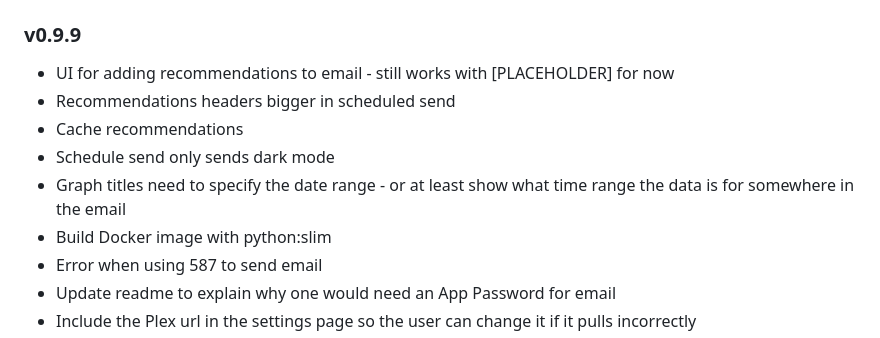
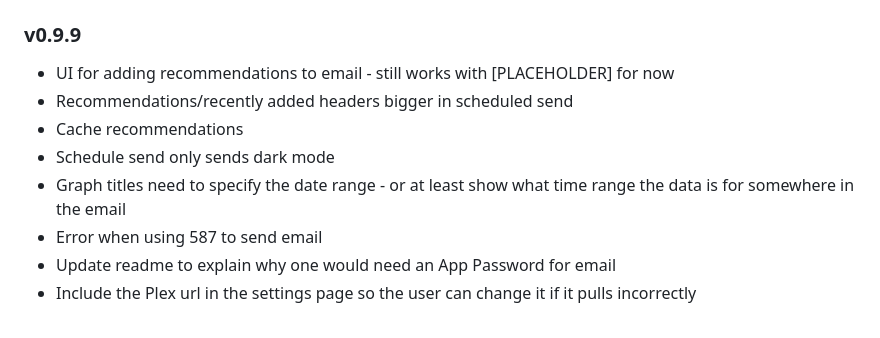
Before and after one commit to jma1ice/newsletterr, a Markdown page: readme.md, the part around the change. GitHub-like rendering.

Commit message:
Update readme.md
readme update

```diff
--- a/readme.md
+++ b/readme.md
@@ -155,11 +155,10 @@ Released under the **MIT License** – see [LICENSE](LICENSE) for details.
 
 ### v0.9.9
 * UI for adding recommendations to email - still works with \[PLACEHOLDER\] for now
-* Recommendations headers bigger in scheduled send
+* Recommendations/recently added headers bigger in scheduled send
 * Cache recommendations
 * Schedule send only sends dark mode
 * Graph titles need to specify the date range - or at least show what time range the data is for somewhere in the email
-* Build Docker image with python:slim
 * Error when using 587 to send email
 * Update readme to explain why one would need an App Password for email
 * Include the Plex url in the settings page so the user can change it if it pulls incorrectly
```
